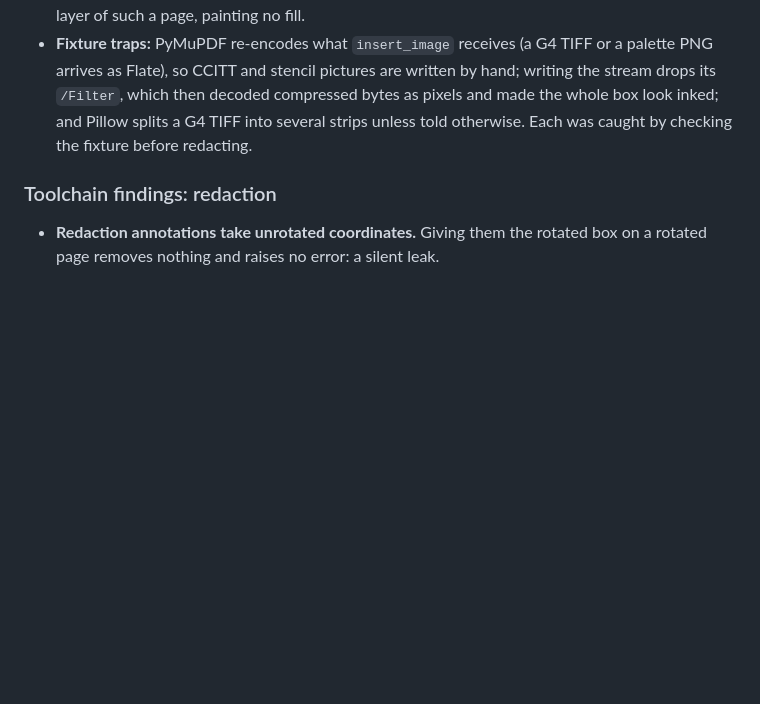
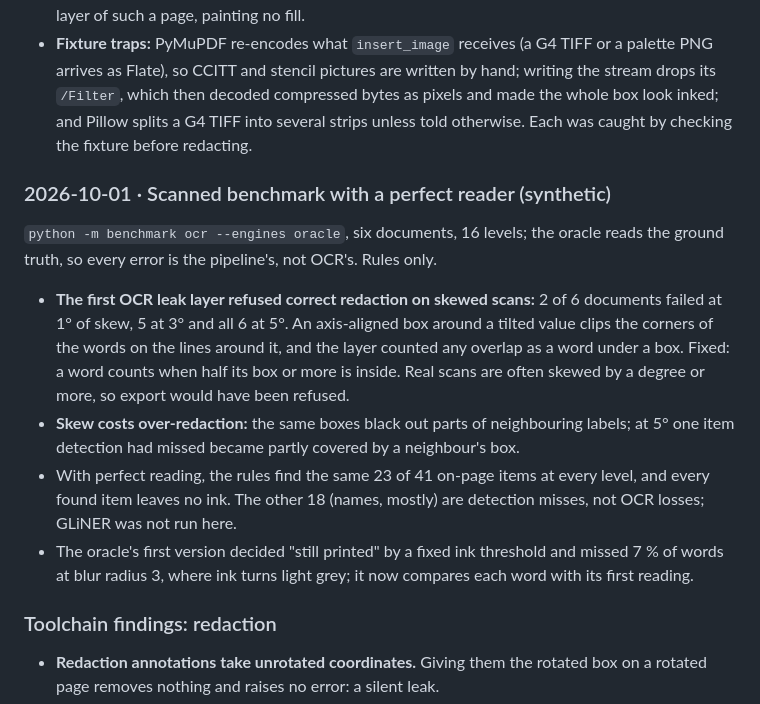
Before and after one commit to martinszuc/anonymizer, a Markdown page: docs/findings.md, the part around the change. Drawn GitHub-style; blank space fills up the shorter version.

Commit message:
docs: record the scanned benchmark's first run with a perfect reader
Co-Authored-By: Claude Opus 5.5 <noreply@anthropic.com>
Signed-off-by: Martin Szuc <matoszuc@gmail.com>

```diff
--- a/docs/findings.md
+++ b/docs/findings.md
@@ -213,6 +213,28 @@ ink counted in the stored image data (`tests/redact/test_scanned_pages.py`).
   Pillow splits a G4 TIFF into several strips unless told otherwise. Each
   was caught by checking the fixture before redacting.
 
+### 2026-10-01 · Scanned benchmark with a perfect reader (synthetic)
+
+`python -m benchmark ocr --engines oracle`, six documents, 16 levels; the
+oracle reads the ground truth, so every error is the pipeline's, not OCR's.
+Rules only.
+
+- **The first OCR leak layer refused correct redaction on skewed scans:**
+  2 of 6 documents failed at 1° of skew, 5 at 3° and all 6 at 5°. An
+  axis-aligned box around a tilted value clips the corners of the words on
+  the lines around it, and the layer counted any overlap as a word under a
+  box. Fixed: a word counts when half its box or more is inside. Real scans
+  are often skewed by a degree or more, so export would have been refused.
+- **Skew costs over-redaction:** the same boxes black out parts of
+  neighbouring labels; at 5° one item detection had missed became partly
+  covered by a neighbour's box.
+- With perfect reading, the rules find the same 23 of 41 on-page items at
+  every level, and every found item leaves no ink. The other 18 (names,
+  mostly) are detection misses, not OCR losses; GLiNER was not run here.
+- The oracle's first version decided "still printed" by a fixed ink
+  threshold and missed 7 % of words at blur radius 3, where ink turns light
+  grey; it now compares each word with its first reading.
+
 ### Toolchain findings: redaction
 
 - **Redaction annotations take unrotated coordinates.** Giving them the rotated
```
